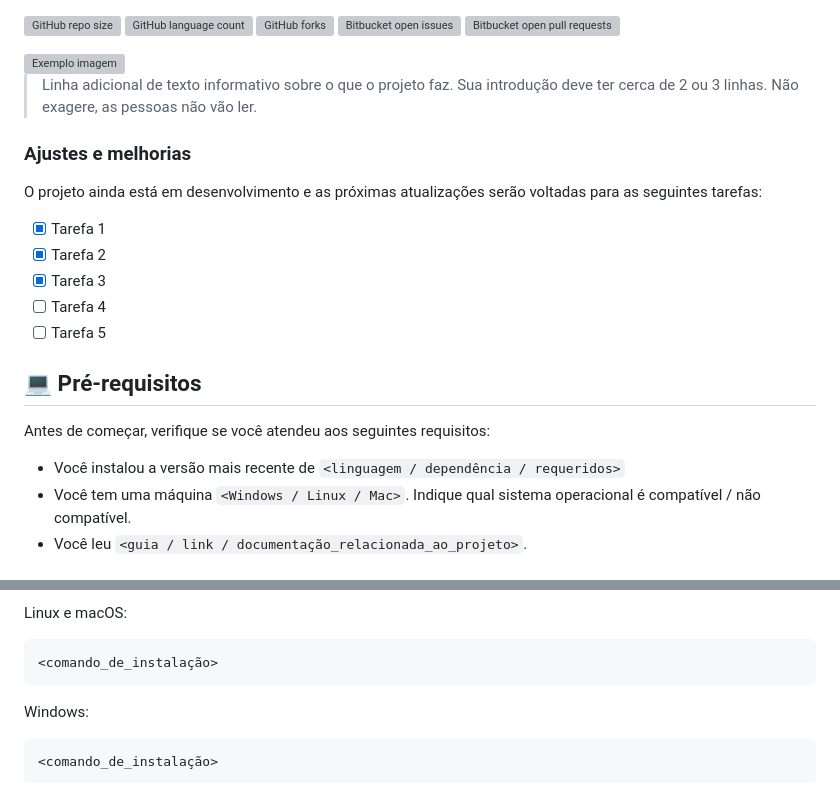
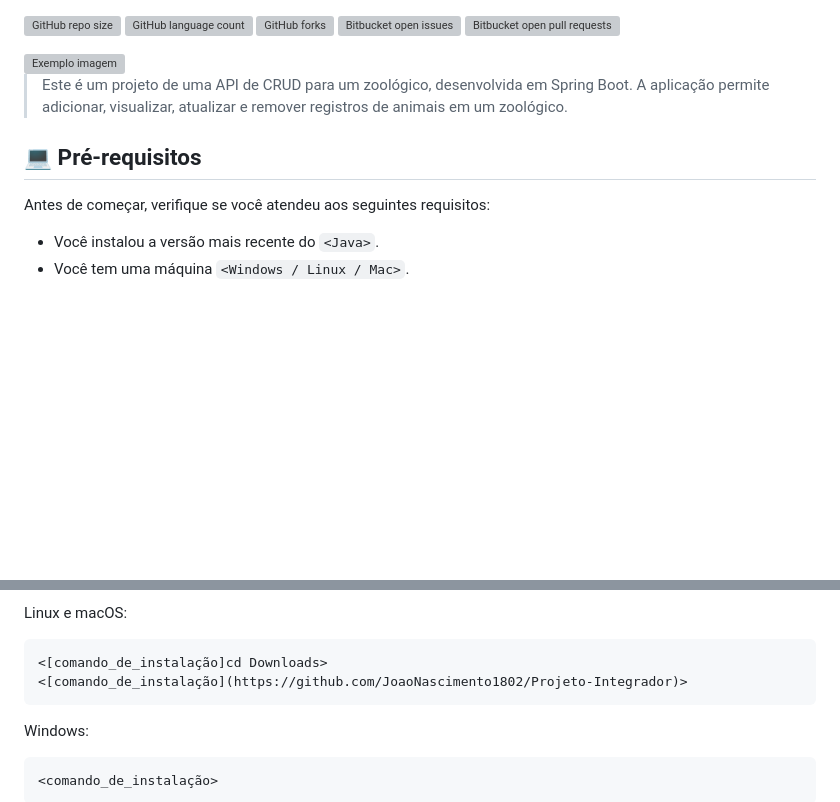
Before and after one commit to JoaoNascimento1802/Projeto-Integrador, a Markdown page: README.md, 2 parts joined by grey strips. Drawn GitHub-style; blank space fills up the shorter version; grey boxes are pictures that could not be loaded.

````diff
--- a/README.md
+++ b/README.md
@@ -6,23 +6,13 @@
 
 <img src="imagem.png" alt="Exemplo imagem">
 
-> Linha adicional de texto informativo sobre o que o projeto faz. Sua introdução deve ter cerca de 2 ou 3 linhas. Não exagere, as pessoas não vão ler.
+> Este é um projeto de uma API de CRUD para um zoológico, desenvolvida em Spring Boot. A aplicação permite adicionar, visualizar, atualizar e remover registros de animais em um zoológico.
 
-### Ajustes e melhorias
-
-O projeto ainda está em desenvolvimento e as próximas atualizações serão voltadas para as seguintes tarefas:
-
-- [x] Tarefa 1
-- [x] Tarefa 2
-- [x] Tarefa 3
-- [ ] Tarefa 4
-- [ ] Tarefa 5
 
 ## 💻 Pré-requisitos
 
 Antes de começar, verifique se você atendeu aos seguintes requisitos:
 
-- Você instalou a versão mais recente de `<linguagem / dependência / requeridos>`
-- Você tem uma máquina `<Windows / Linux / Mac>`. Indique qual sistema operacional é compatível / não compatível.
-- Você leu `<guia / link / documentação_relacionada_ao_projeto>`.
+- Você instalou a versão mais recente do `<Java>`.
+- Você tem uma máquina `<Windows / Linux / Mac>`.
 
@@ -33,7 +23,8 @@ Para instalar o <nome_do_projeto>, siga estas etapas:
 Linux e macOS:
 
 ```
-<comando_de_instalação>
+<[comando_de_instalação]cd Downloads>
+<[comando_de_instalação](https://github.com/JoaoNascimento1802/Projeto-Integrador)>
 ```
 
 Windows:
````
Also changed, not shown: other parts of README.md (+2 -2 lines).
